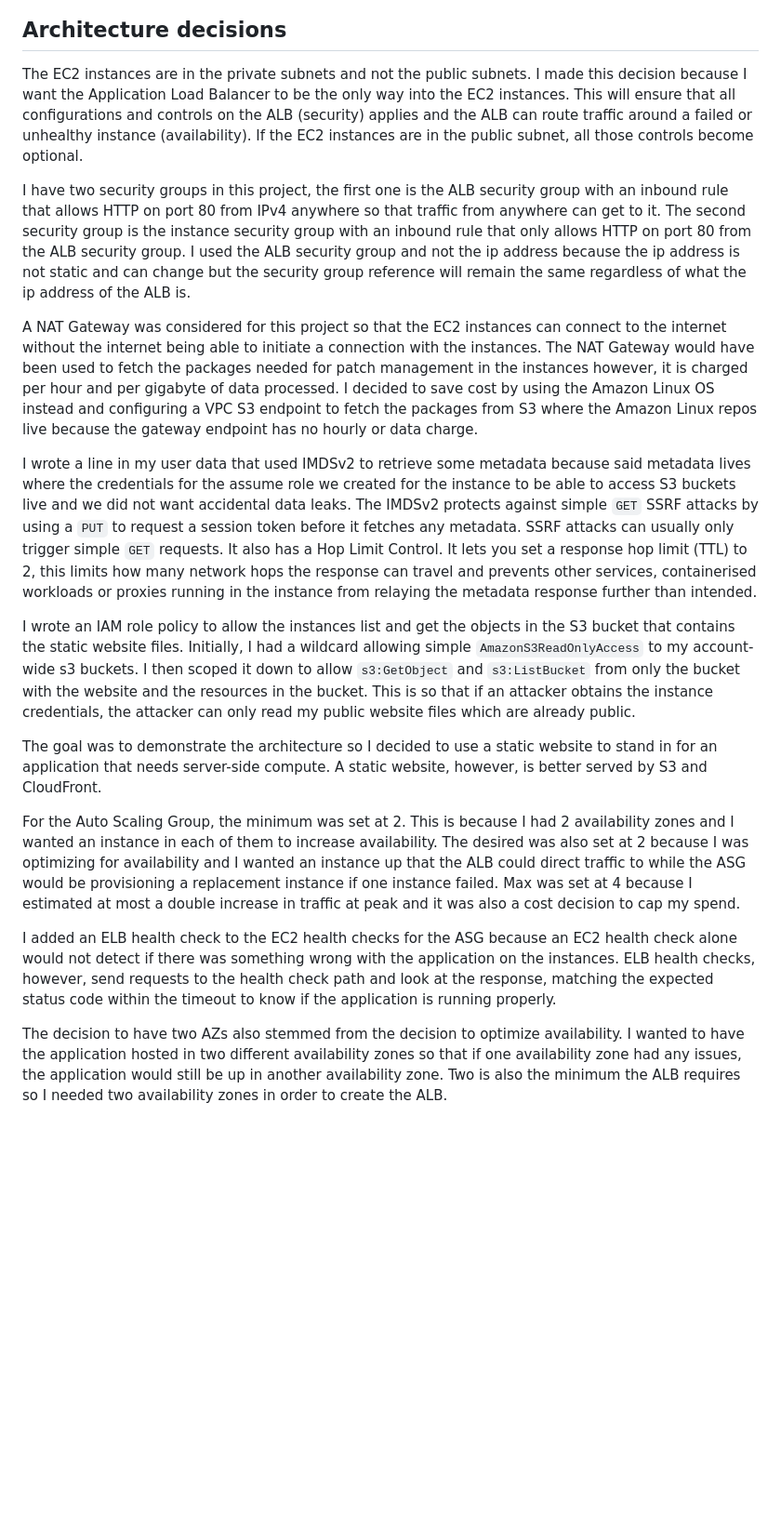
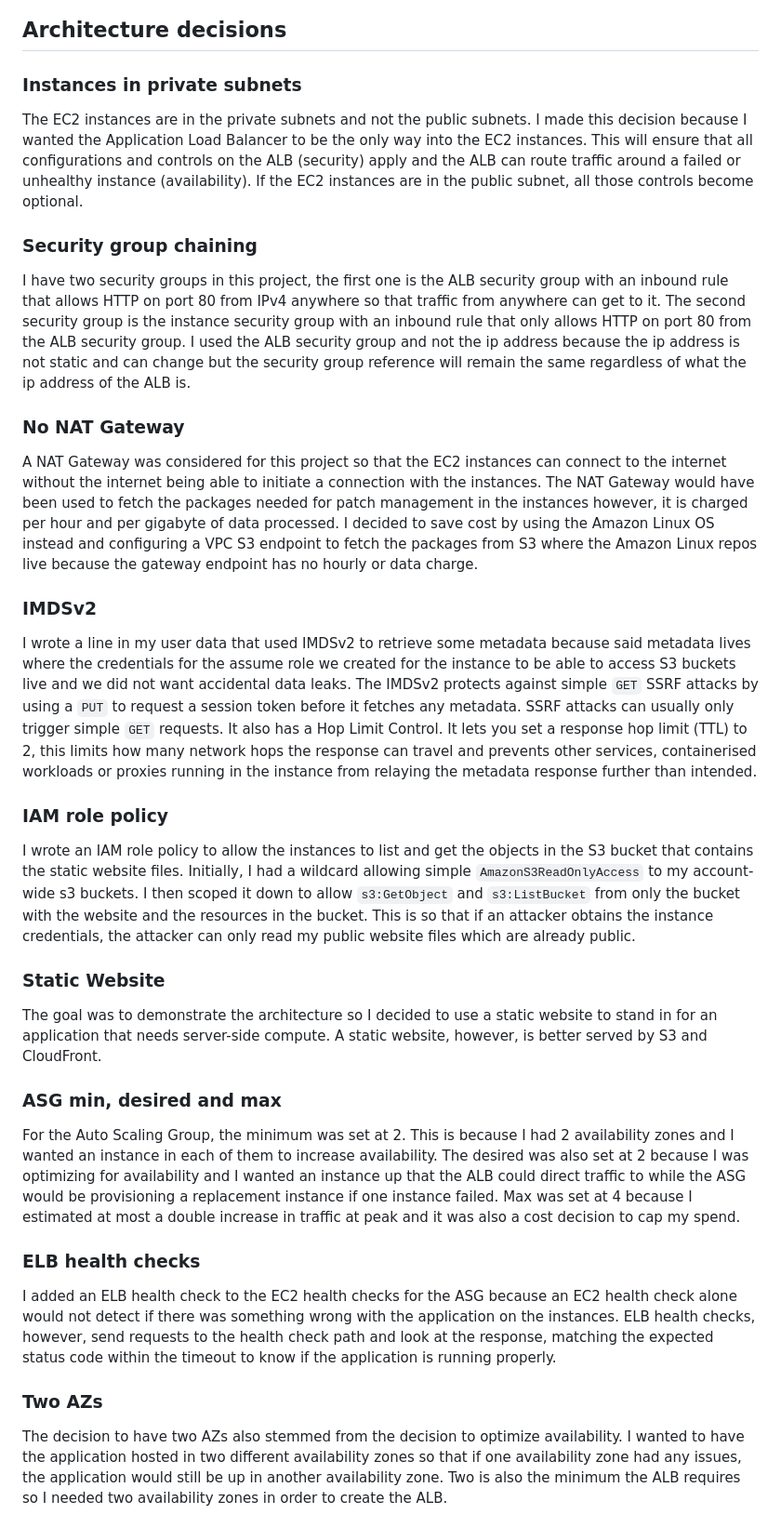
Before and after one commit to mwine123/aws-highly-available-web-app, a Markdown page: README.md, the part around the change. Shown at 93% size. Rendered like a GitHub page; blank space fills up the shorter version.

Commit message:
sub headings

```diff
--- a/README.md
+++ b/README.md
@@ -10,23 +10,27 @@ internet gateway to connect the VPC to the internet.
 ![Architecture diagram](images/architecture.png)
 
 ## Architecture decisions
-The EC2 instances are in the private subnets and not the public subnets. I made this decision because I want the
+### Instances in private subnets
+The EC2 instances are in the private subnets and not the public subnets. I made this decision because I wanted the
 Application Load Balancer to be the only way into the EC2 instances. This will ensure that all configurations and controls
-on the ALB (security) applies and the ALB can route traffic around a failed or unhealthy instance (availability). If the
+on the ALB (security) apply and the ALB can route traffic around a failed or unhealthy instance (availability). If the
 EC2 instances are in the public subnet, all those controls become optional.
 
+### Security group chaining
 I have two security groups in this project, the first one is the ALB security group with an inbound rule that allows HTTP
 on port 80 from IPv4 anywhere so that traffic from anywhere can get to it. The second security group is the instance
 security group with an inbound rule that only allows HTTP on port 80 from the ALB security group. I used the ALB security
 group and not the ip address because the ip address is not static and can change but the security group reference will remain
 the same regardless of what the ip address of the ALB is.
 
+### No NAT Gateway
 A NAT Gateway was considered for this project so that the EC2 instances can connect to the internet without the internet
 being able to initiate a connection with the instances. The NAT Gateway would have been used to fetch the packages needed
 for patch management in the instances however, it is charged per hour and per gigabyte of data processed. I decided to save
 cost by using the Amazon Linux OS instead and configuring a VPC S3 endpoint to fetch the packages from S3 where the Amazon
 Linux repos live because the gateway endpoint has no hourly or data charge.
 
+### IMDSv2
 I wrote a line in my user data that used IMDSv2 to retrieve some metadata because said metadata lives where the credentials for the
 assume role we created for the instance to be able to access S3 buckets live and we did not want accidental data leaks. The IMDSv2
 protects against simple `GET` SSRF attacks by using a `PUT` to request a session token before it fetches any metadata. SSRF attacks can
@@ -34,24 +38,29 @@ usually only trigger simple `GET` requests. It also has a Hop Limit Control. It
 limits how many network hops the response can travel and prevents other services, containerised workloads or proxies running in
 the instance from relaying the metadata response further than intended.
 
-I wrote an IAM role policy to allow the instances list and get the objects in the S3 bucket that contains the static website files.
-Initially, I had a wildcard allowing simple `AmazonS3ReadOnlyAccess` to my account-wide s3 buckets. I then scoped it down to allow `s3:GetObject` and
-`s3:ListBucket` from only the bucket with the website and the resources in the bucket. This is so that if an attacker obtains the instance
-credentials, the attacker can only read my public website files which are already public.
+### IAM role policy
+I wrote an IAM role policy to allow the instances to list and get the objects in the S3 bucket that contains the static website files.
+Initially, I had a wildcard allowing simple `AmazonS3ReadOnlyAccess` to my account-wide s3 buckets. I then scoped it down to allow
+`s3:GetObject` and `s3:ListBucket` from only the bucket with the website and the resources in the bucket. This is so that if an
+attacker obtains the instance credentials, the attacker can only read my public website files which are already public.
 
+### Static Website
 The goal was to demonstrate the architecture so I decided to use a static website to stand in for an application that needs server-side
 compute. A static website, however, is better served by S3 and CloudFront.
 
+### ASG min, desired and max
 For the Auto Scaling Group, the minimum was set at 2. This is because I had 2 availability zones and I wanted an instance in
 each of them to increase availability. The desired was also set at 2 because I was optimizing for availability and I wanted an
 instance up that the ALB could direct traffic to while the ASG would be provisioning a replacement instance if one instance
 failed. Max was set at 4 because I estimated at most a double increase in traffic at peak and it was also a cost decision to
 cap my spend.
 
+### ELB health checks
 I added an ELB health check to the EC2 health checks for the ASG because an EC2 health check alone would not detect if there
 was something wrong with the application on the instances. ELB health checks, however, send requests to the health check path
 and look at the response, matching the expected status code within the timeout to know if the application is running properly.
 
+### Two AZs
 The decision to have two AZs also stemmed from the decision to optimize availability. I wanted to have the application hosted
 in two different availability zones so that if one availability zone had any issues, the application would still be up in
 another availability zone. Two is also the minimum the ALB requires so I needed two availability zones in order to create the ALB.
```
